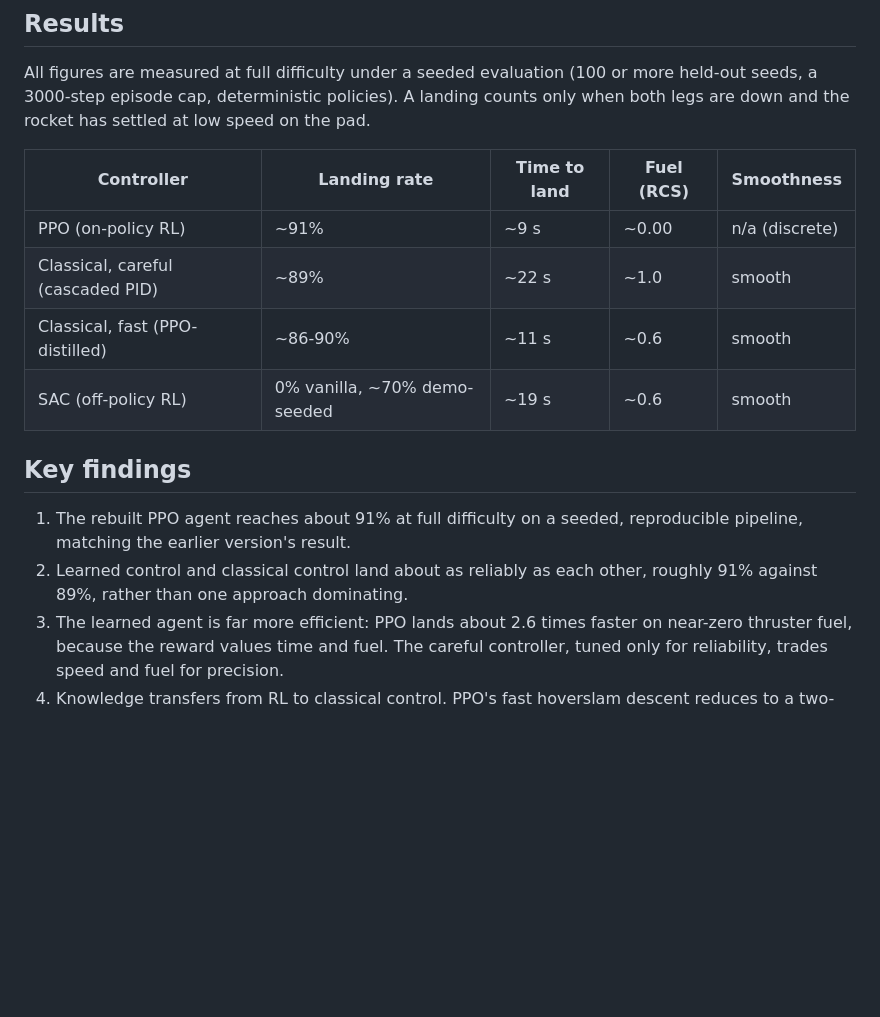
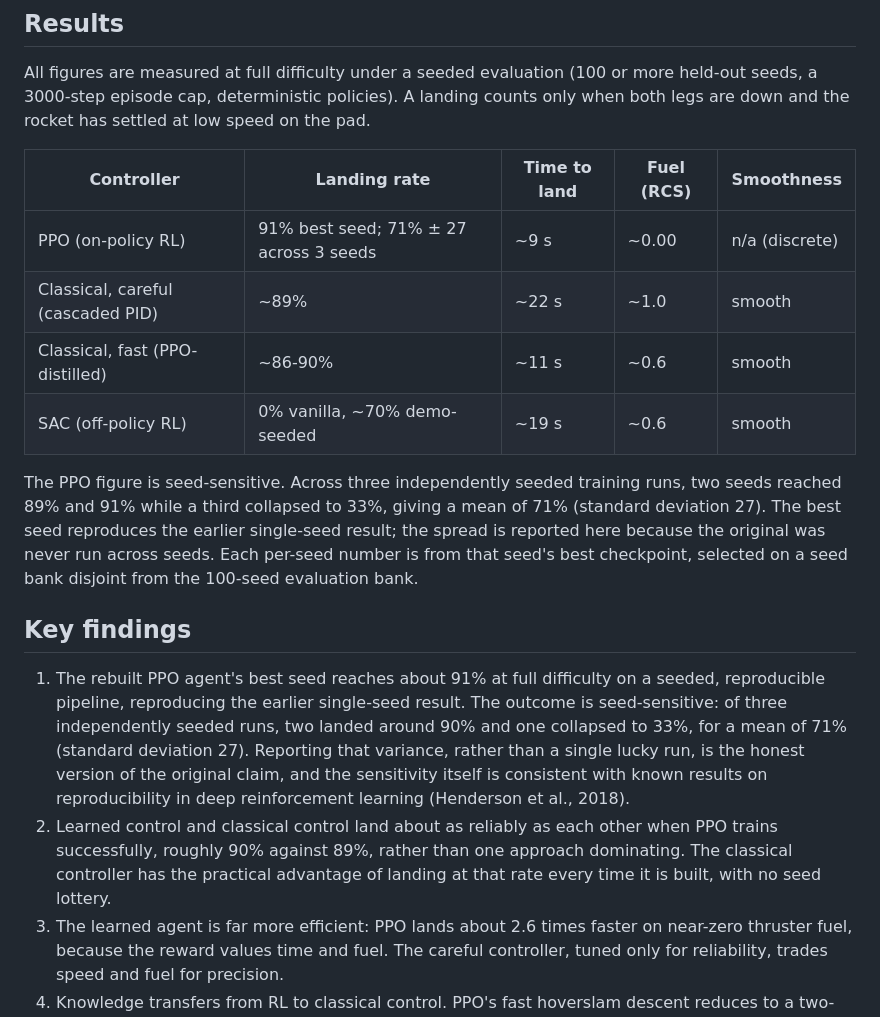
Before and after one commit to adityaanilshukla/CM3070-Final-Project, a Markdown page: README.md, the part around the change. Drawn GitHub-style; blank space fills up the shorter version.

```diff
--- a/README.md
+++ b/README.md
@@ -41,15 +41,17 @@ All figures are measured at full difficulty under a seeded evaluation (100 or mo
 
 | Controller | Landing rate | Time to land | Fuel (RCS) | Smoothness |
 |---|---|---|---|---|
-| PPO (on-policy RL) | ~91% | ~9 s | ~0.00 | n/a (discrete) |
+| PPO (on-policy RL) | 91% best seed; 71% ± 27 across 3 seeds | ~9 s | ~0.00 | n/a (discrete) |
 | Classical, careful (cascaded PID) | ~89% | ~22 s | ~1.0 | smooth |
 | Classical, fast (PPO-distilled) | ~86-90% | ~11 s | ~0.6 | smooth |
 | SAC (off-policy RL) | 0% vanilla, ~70% demo-seeded | ~19 s | ~0.6 | smooth |
 
+The PPO figure is seed-sensitive. Across three independently seeded training runs, two seeds reached 89% and 91% while a third collapsed to 33%, giving a mean of 71% (standard deviation 27). The best seed reproduces the earlier single-seed result; the spread is reported here because the original was never run across seeds. Each per-seed number is from that seed's best checkpoint, selected on a seed bank disjoint from the 100-seed evaluation bank.
+
 ## Key findings
 
-1. The rebuilt PPO agent reaches about 91% at full difficulty on a seeded, reproducible pipeline, matching the earlier version's result.
-2. Learned control and classical control land about as reliably as each other, roughly 91% against 89%, rather than one approach dominating.
+1. The rebuilt PPO agent's best seed reaches about 91% at full difficulty on a seeded, reproducible pipeline, reproducing the earlier single-seed result. The outcome is seed-sensitive: of three independently seeded runs, two landed around 90% and one collapsed to 33%, for a mean of 71% (standard deviation 27). Reporting that variance, rather than a single lucky run, is the honest version of the original claim, and the sensitivity itself is consistent with known results on reproducibility in deep reinforcement learning (Henderson et al., 2018).
+2. Learned control and classical control land about as reliably as each other when PPO trains successfully, roughly 90% against 89%, rather than one approach dominating. The classical controller has the practical advantage of landing at that rate every time it is built, with no seed lottery.
 3. The learned agent is far more efficient: PPO lands about 2.6 times faster on near-zero thruster fuel, because the reward values time and fuel. The careful controller, tuned only for reliability, trades speed and fuel for precision.
 4. Knowledge transfers from RL to classical control. PPO's fast hoverslam descent reduces to a two-parameter braking rule, which turns a hand-written controller into one that lands roughly twice as fast and more smoothly, at comparable reliability. There is a measured ceiling: a hand-tuned controller cannot be both fast and as reliable as PPO, because its gimbal slews far slower than the learned policy's discrete controls allow.
 5. Transfer from classical control back to RL works, but it is harder, and SAC still trails. On its own SAC never lands: it fails to discover the sparse landing by exploration, and faces a discount dilemma where one discount setting makes it hover forever and the other makes it dive and crash. Seeding its replay memory with the controller's landing demonstrations makes landings appear but then erode, because demonstrations constrain its actions and not its value estimates. Adding a potential-based reward term that rewards tracking the good descent profile reshapes the value landscape and makes the landings persist. The result is a policy that lands about 70% of the time, up from 0%, though still below PPO and the hand-coded controllers. The landing policy also peaks early in training and erodes if trained too long, so the reported figure is from the best checkpoint.
```
Also changed, not shown: assets/robustness/FINDINGS.md (+21 -21 lines), assets/robustness/robustness_mass.png, assets/robustness/robustness_wind.png, 4 other files.
